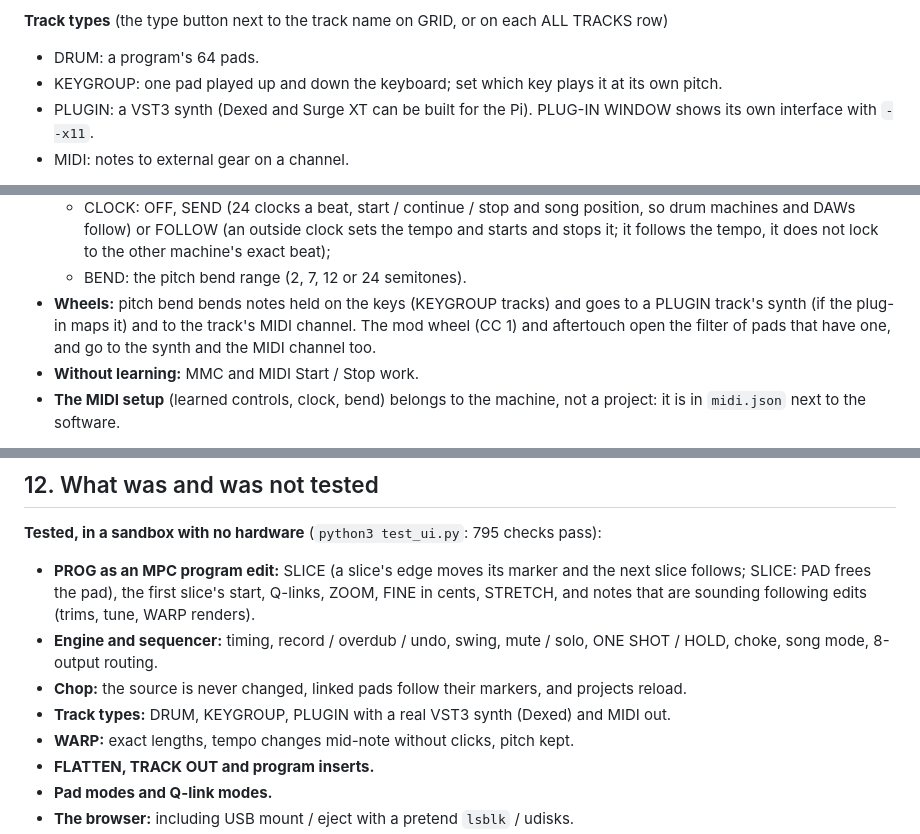
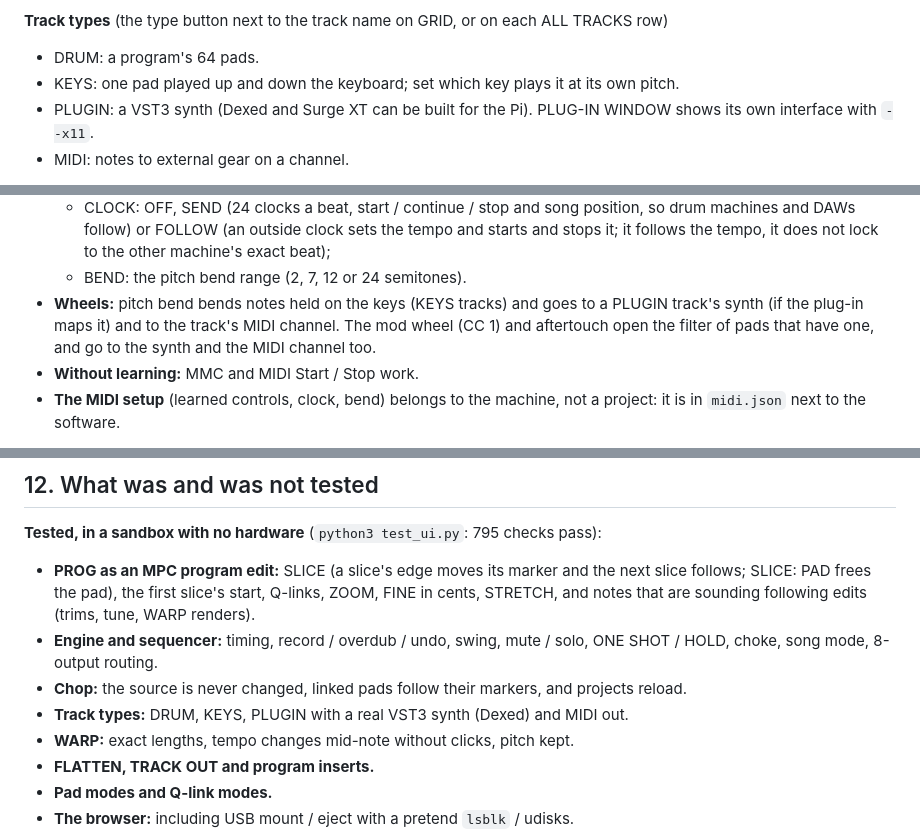
Before and after one commit to monolithsampler/monolith, a Markdown page: README.md, 3 parts joined by grey strips. Rendered like a GitHub page.

```diff
--- a/README.md
+++ b/README.md
@@ -479,7 +485,7 @@ Holding the Studio's SHIFT shows its own list. SHIFT + F1-F4 does not change ban
 
 **Track types** (the type button next to the track name on GRID, or on each ALL TRACKS row)
 - DRUM: a program's 64 pads.
-- KEYGROUP: one pad played up and down the keyboard; set which key plays it at its own pitch.
+- KEYS: one pad played up and down the keyboard; set which key plays it at its own pitch.
 - PLUGIN: a VST3 synth (Dexed and Surge XT can be built for the Pi). PLUG-IN WINDOW shows its own interface with `--x11`.
 - MIDI: notes to external gear on a channel.
 
@@ -597,7 +603,7 @@ Note tracks switch freely between each other. A drum track with hits must be cle
   - give any track a MIDI out channel;
   - CLOCK: OFF, SEND (24 clocks a beat, start / continue / stop and song position, so drum machines and DAWs follow) or FOLLOW (an outside clock sets the tempo and starts and stops it; it follows the tempo, it does not lock to the other machine's exact beat);
   - BEND: the pitch bend range (2, 7, 12 or 24 semitones).
-- **Wheels:** pitch bend bends notes held on the keys (KEYGROUP tracks) and goes to a PLUGIN track's synth (if the plug-in maps it) and to the track's MIDI channel. The mod wheel (CC 1) and aftertouch open the filter of pads that have one, and go to the synth and the MIDI channel too.
+- **Wheels:** pitch bend bends notes held on the keys (KEYS tracks) and goes to a PLUGIN track's synth (if the plug-in maps it) and to the track's MIDI channel. The mod wheel (CC 1) and aftertouch open the filter of pads that have one, and go to the synth and the MIDI channel too.
 - **Without learning:** MMC and MIDI Start / Stop work.
 - **The MIDI setup** (learned controls, clock, bend) belongs to the machine, not a project: it is in `midi.json` next to the software.
 
@@ -638,7 +644,7 @@ automatically, because it is too fine to print. Keep the logo's finest lines and
 - **PROG as an MPC program edit:** SLICE (a slice's edge moves its marker and the next slice follows; SLICE: PAD frees the pad), the first slice's start, Q-links, ZOOM, FINE in cents, STRETCH, and notes that are sounding following edits (trims, tune, WARP renders).
 - **Engine and sequencer:** timing, record / overdub / undo, swing, mute / solo, ONE SHOT / HOLD, choke, song mode, 8-output routing.
 - **Chop:** the source is never changed, linked pads follow their markers, and projects reload.
-- **Track types:** DRUM, KEYGROUP, PLUGIN with a real VST3 synth (Dexed) and MIDI out.
+- **Track types:** DRUM, KEYS, PLUGIN with a real VST3 synth (Dexed) and MIDI out.
 - **WARP:** exact lengths, tempo changes mid-note without clicks, pitch kept.
 - **FLATTEN, TRACK OUT and program inserts.**
 - **Pad modes and Q-link modes.**
```
Also changed, not shown: other parts of README.md (+8 -2 lines), RELEASE_NOTES.md (+7 -1 lines), docs/screenshots/chop.png (added), docs/screenshots/grid.png (added), docs/screenshots/main.png (added), docs/screenshots/mixer.png (added), docs/screenshots/prog_wave.png (added), docs/screenshots/track.png (added).
